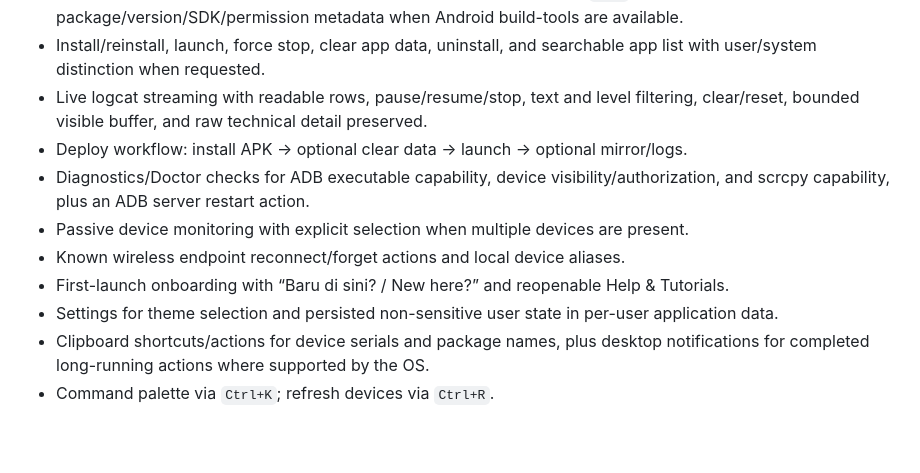
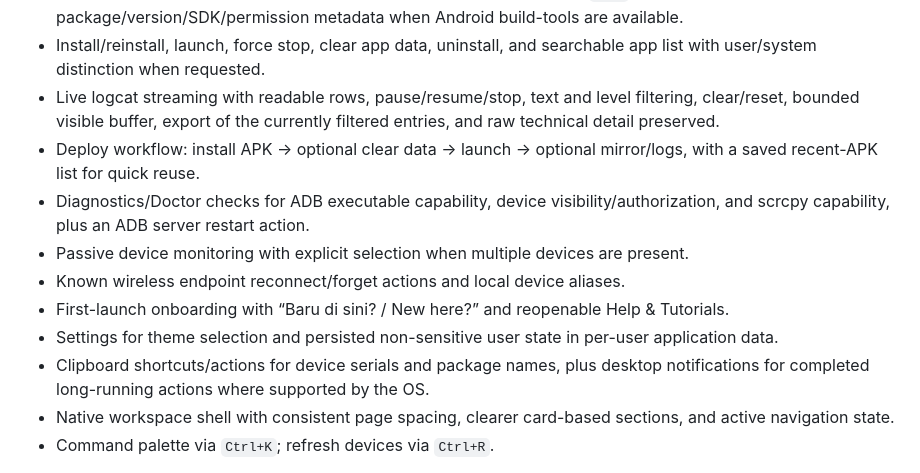
Before and after one commit to flessan/AdbPureFlow, a Markdown page: README.md, the part around the change. Rendered like a GitHub page; blank space fills up the shorter version.

Commit message:
Document workspace UX and workflow improvements

```diff
--- a/README.md
+++ b/README.md
@@ -18,14 +18,15 @@ This repository has started the migration from the earlier APK installer/mirror
 - Recording start flow through native Save File dialog; output is verified when the scrcpy companion process exits.
 - APK drag/drop or file selection, APK zip validation, size/SHA-256, and `aapt`-powered package/version/SDK/permission metadata when Android build-tools are available.
 - Install/reinstall, launch, force stop, clear app data, uninstall, and searchable app list with user/system distinction when requested.
-- Live logcat streaming with readable rows, pause/resume/stop, text and level filtering, clear/reset, bounded visible buffer, and raw technical detail preserved.
-- Deploy workflow: install APK → optional clear data → launch → optional mirror/logs.
+- Live logcat streaming with readable rows, pause/resume/stop, text and level filtering, clear/reset, bounded visible buffer, export of the currently filtered entries, and raw technical detail preserved.
+- Deploy workflow: install APK → optional clear data → launch → optional mirror/logs, with a saved recent-APK list for quick reuse.
 - Diagnostics/Doctor checks for ADB executable capability, device visibility/authorization, and scrcpy capability, plus an ADB server restart action.
 - Passive device monitoring with explicit selection when multiple devices are present.
 - Known wireless endpoint reconnect/forget actions and local device aliases.
 - First-launch onboarding with “Baru di sini? / New here?” and reopenable Help & Tutorials.
 - Settings for theme selection and persisted non-sensitive user state in per-user application data.
 - Clipboard shortcuts/actions for device serials and package names, plus desktop notifications for completed long-running actions where supported by the OS.
+- Native workspace shell with consistent page spacing, clearer card-based sections, and active navigation state.
 - Command palette via `Ctrl+K`; refresh devices via `Ctrl+R`.
 
 See [`docs/AUDIT.md`](docs/AUDIT.md) for the repository audit, [`docs/HARDENING.md`](docs/HARDENING.md) for reliability findings, [`docs/WINDOWS_READINESS.md`](docs/WINDOWS_READINESS.md) for Windows verification notes, [`docs/WINDOWS_SMOKE_TEST.md`](docs/WINDOWS_SMOKE_TEST.md) for manual runtime validation, [`docs/DEVICE_TEST_MATRIX.md`](docs/DEVICE_TEST_MATRIX.md) for real-device coverage, [`docs/TROUBLESHOOTING.md`](docs/TROUBLESHOOTING.md) for failure recovery, [`docs/RELEASE_CHECKLIST.md`](docs/RELEASE_CHECKLIST.md) for release gates, and [`docs/WIRELESS_DEBUGGING.md`](docs/WIRELESS_DEBUGGING.md) for the Wireless Debugging support boundary.
```
